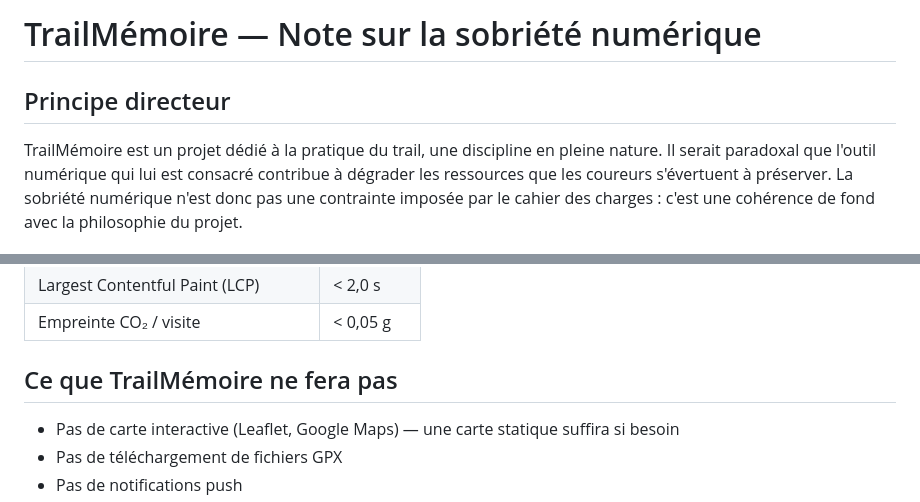
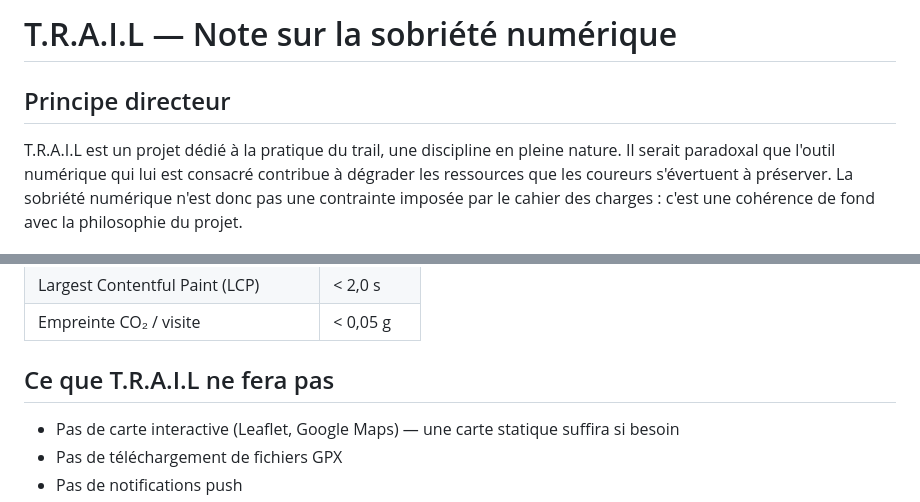
Before and after one commit to loicanglard/Projet_TI616, a Markdown page: docs/conception/sobriete_numerique.md, 2 parts joined by grey strips. GitHub-like rendering.

```diff
--- a/docs/conception/sobriete_numerique.md
+++ b/docs/conception/sobriete_numerique.md
@@ -1,8 +1,8 @@
-# TrailMémoire — Note sur la sobriété numérique
+# T.R.A.I.L — Note sur la sobriété numérique
 
 ## Principe directeur
 
-TrailMémoire est un projet dédié à la pratique du trail, une discipline en pleine
+T.R.A.I.L est un projet dédié à la pratique du trail, une discipline en pleine
 nature. Il serait paradoxal que l'outil numérique qui lui est consacré contribue
 à dégrader les ressources que les coureurs s'évertuent à préserver. La sobriété
 numérique n'est donc pas une contrainte imposée par le cahier des charges : c'est
@@ -62,7 +62,7 @@ chiffrées) et élimine à lui seul la principale source de poids des pages web.
 | Largest Contentful Paint (LCP) | < 2,0 s |
 | Empreinte CO₂ / visite | < 0,05 g |
 
-## Ce que TrailMémoire ne fera pas
+## Ce que T.R.A.I.L ne fera pas
 
 - Pas de carte interactive (Leaflet, Google Maps) — une carte statique suffira si besoin
 - Pas de téléchargement de fichiers GPX
```
